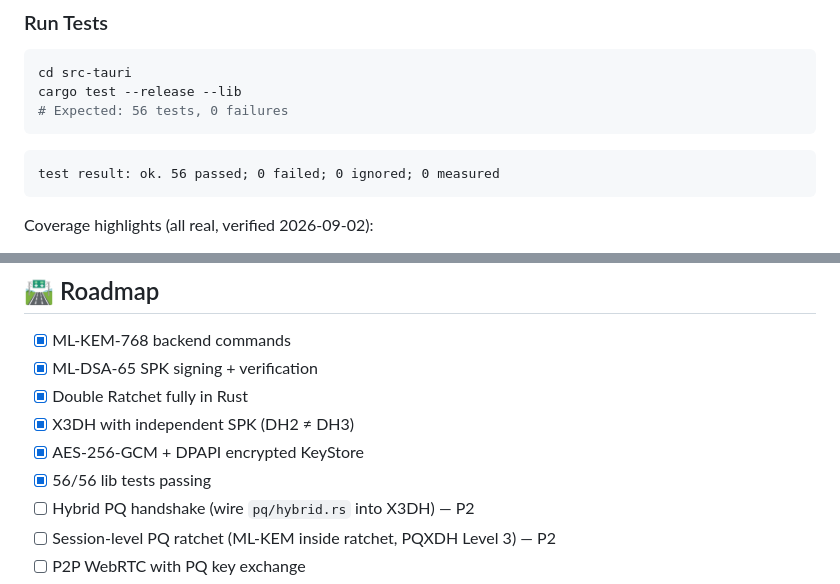
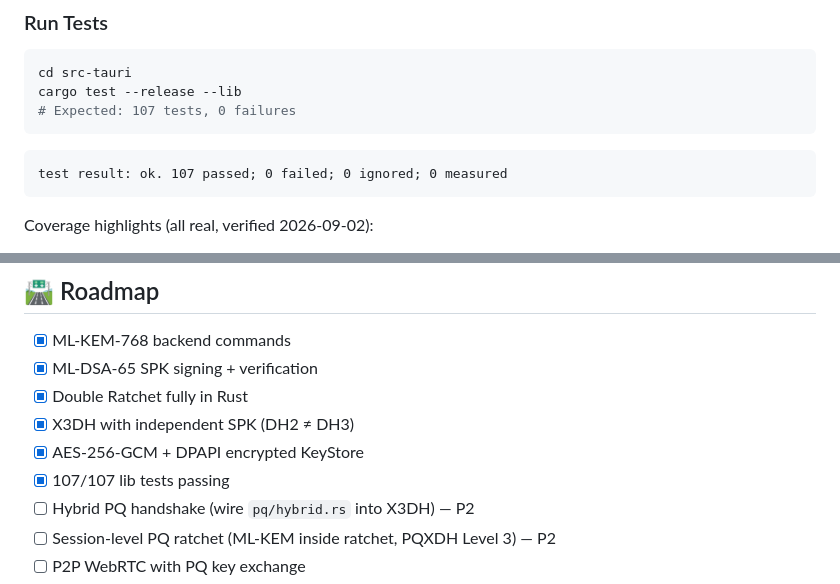
Before and after one commit to Lennonhaha/fibemate-tauri, a Markdown page: README.md, 2 parts joined by grey strips. GitHub-like rendering.

Commit message:
docs: update test count 56 -> 107 in README

````diff
--- a/README.md
+++ b/README.md
@@ -135,11 +135,11 @@ npx tauri build        # production binary
 ```bash
 cd src-tauri
 cargo test --release --lib
-# Expected: 56 tests, 0 failures
+# Expected: 107 tests, 0 failures
 ```
 
 ```
-test result: ok. 56 passed; 0 failed; 0 ignored; 0 measured
+test result: ok. 107 passed; 0 failed; 0 ignored; 0 measured
 ```
 
 Coverage highlights (all real, verified 2026-09-02):
@@ -237,7 +237,7 @@ fibemate-tauri/
 - [x] Double Ratchet fully in Rust
 - [x] X3DH with independent SPK (DH2 ≠ DH3)
 - [x] AES-256-GCM + DPAPI encrypted KeyStore
-- [x] 56/56 lib tests passing
+- [x] 107/107 lib tests passing
 - [ ] Hybrid PQ handshake (wire `pq/hybrid.rs` into X3DH) — P2
 - [ ] Session-level PQ ratchet (ML-KEM inside ratchet, PQXDH Level 3) — P2
 - [ ] P2P WebRTC with PQ key exchange
````
Also changed, not shown: other parts of README.md (+1 -1 lines).
